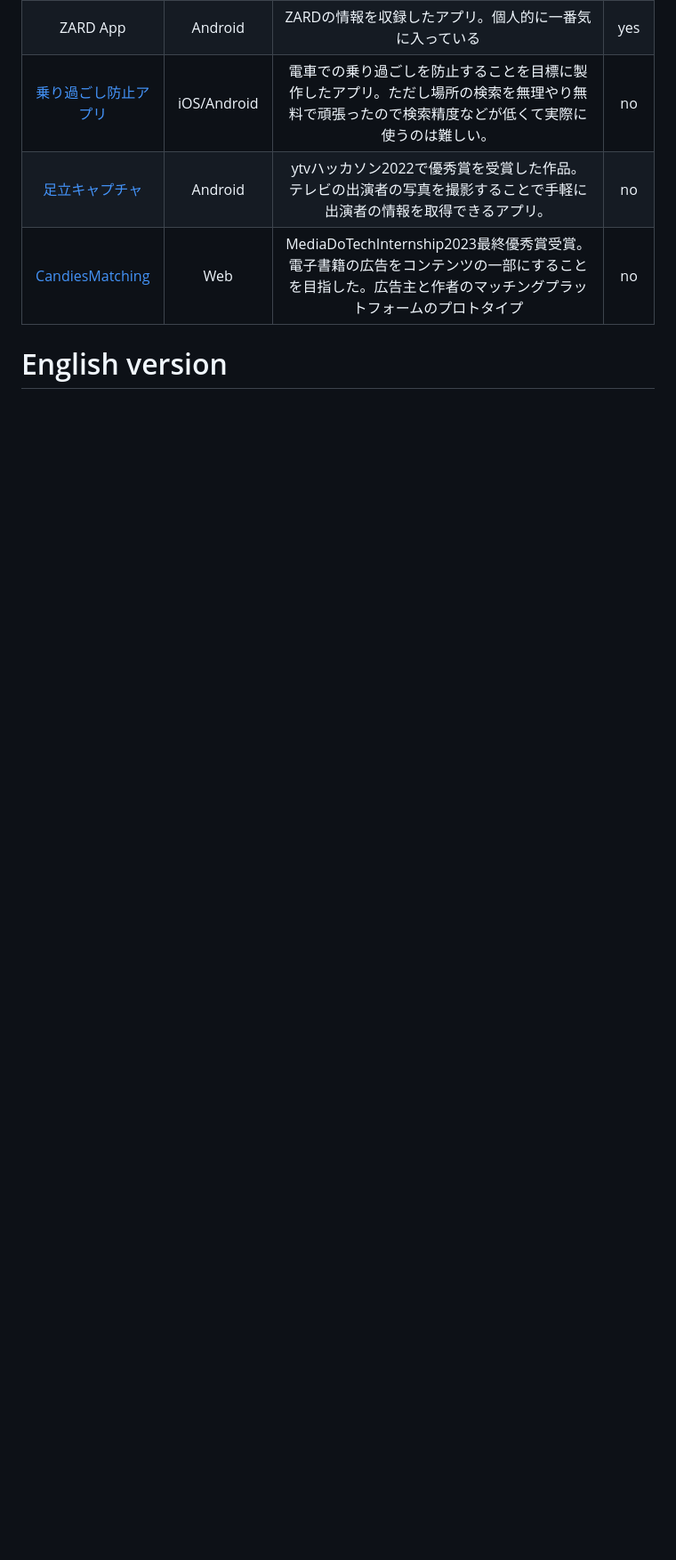
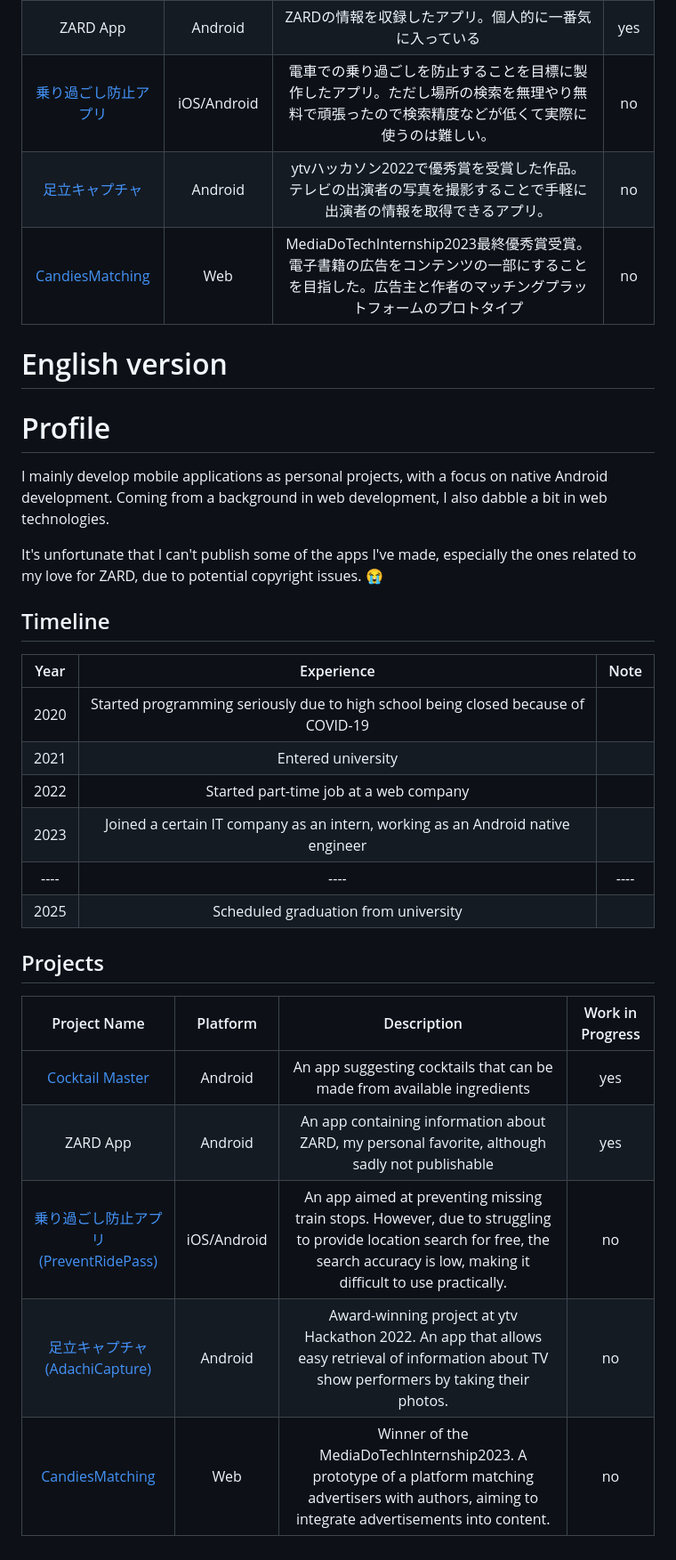
Before and after one commit to SEKI-YUTA/SEKI-YUTA, a Markdown page: README.md, the part around one of its changes. Shown at 89% size. Drawn GitHub-style; blank space fills up the shorter version.

Commit message:
英語verも追加

```diff
--- a/README.md
+++ b/README.md
@@ -58,3 +58,29 @@ Here are some ideas to get you started:
 -->
 
 # English version
+
+
+# Profile
+
+I mainly develop mobile applications as personal projects, with a focus on native Android development. Coming from a background in web development, I also dabble a bit in web technologies.
+
+It's unfortunate that I can't publish some of the apps I've made, especially the ones related to my love for ZARD, due to potential copyright issues. 😭
+
+## Timeline
+| Year | Experience | Note |
+| :--:| :--: | :--: |
+| 2020 | Started programming seriously due to high school being closed because of COVID-19 | |
+| 2021 | Entered university | |
+| 2022 | Started part-time job at a web company | |
+| 2023 | Joined a certain IT company as an intern, working as an Android native engineer | |
+| ---- | ---- | ---- |
+| 2025 | Scheduled graduation from university | |
+
+## Projects
+| Project Name | Platform | Description | Work in Progress |
+| :--: | :--: | :--: | :--: |
+| [Cocktail Master](https://github.com/SEKI-YUTA/CocktailMaster_JetpackCompose) | Android | An app suggesting cocktails that can be made from available ingredients | yes |
+| ZARD App | Android | An app containing information about ZARD, my personal favorite, although sadly not publishable | yes |
+| [乗り過ごし防止アプリ (PreventRidePass)](https://github.com/SEKI-YUTA/Flutter_PreventRidePass2) | iOS/Android | An app aimed at preventing missing train stops. However, due to struggling to provide location search for free, the search accuracy is low, making it difficult to use practically. | no |
+| [足立キャプチャ (AdachiCapture)](https://github.com/SEKI-YUTA/Flutter_AdachiCapture) | Android | Award-winning project at ytv Hackathon 2022. An app that allows easy retrieval of information about TV show performers by taking their photos. | no |
+| [CandiesMatching](https://github.com/Tomo-osw/Candies_matching) | Web | Winner of the MediaDoTechInternship2023. A prototype of a platform matching advertisers with authors, aiming to integrate advertisements into content. | no |
```
Also changed, not shown: other parts of README.md (+1 -1 lines).
